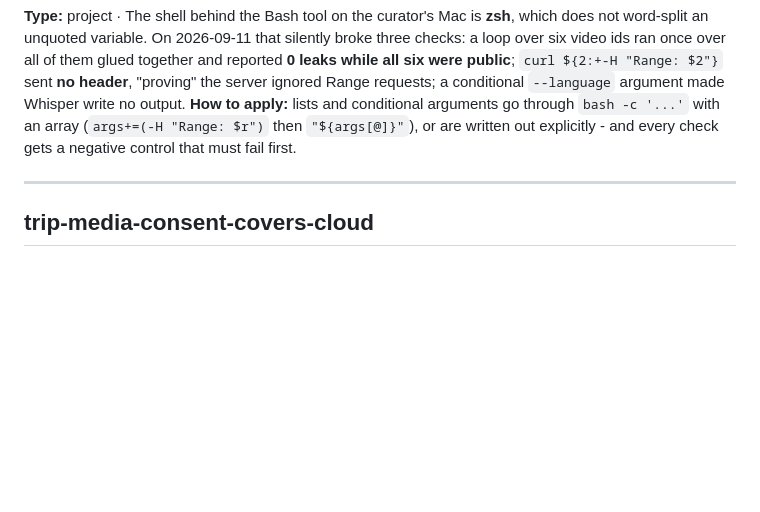
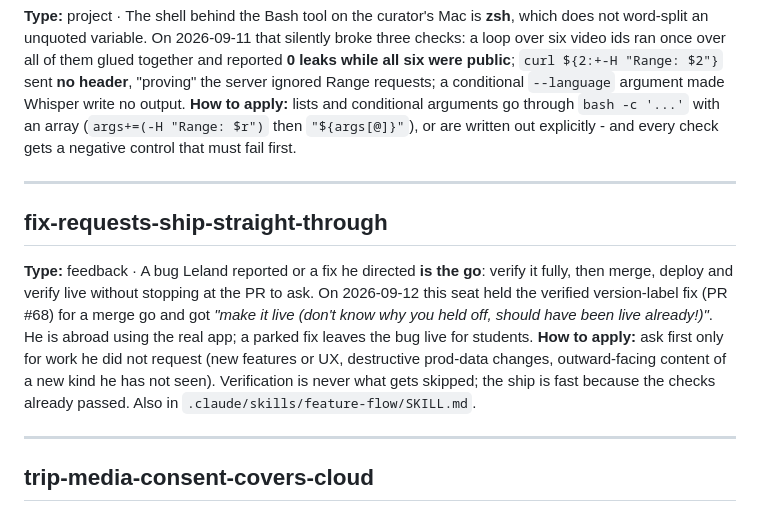
Before and after one commit to LelandLong/ttc-servsafe-study, a Markdown page: docs/ai-memory.md, the part around the change. GitHub-like rendering; blank space fills up the shorter version.

Commit message:
docs: a fix Leland asked for is already approved - ship it straight through
Held the verified version-label fix (PR #68) at the PR for a merge go; Leland:
"make it live (don't know why you held off, should have been live already!)".
A reported bug or a directed fix IS the approval: verify, then run the whole
chain to live. Ask-first stays for work he did not request.

Recorded in all three places in one pass (feature-flow golden override,
CLAUDE.md git-workflow line - the file read first - and the memory mirror).
Docs-only: no version bump (precedent #17/#19/#21/#67).

Co-Authored-By: Claude Opus 5 (1M context) <noreply@anthropic.com>
Crossfeed-Seat: CHEF

```diff
--- a/docs/ai-memory.md
+++ b/docs/ai-memory.md
@@ -236,6 +236,18 @@ control that must fail first.
 
 ---
 
+## fix-requests-ship-straight-through
+
+**Type:** feedback · A bug Leland reported or a fix he directed **is the go**: verify it fully, then merge,
+deploy and verify live without stopping at the PR to ask. On 2026-09-12 this seat held the verified
+version-label fix (PR #68) for a merge go and got *"make it live (don't know why you held off, should have
+been live already!)"*. He is abroad using the real app; a parked fix leaves the bug live for students.
+**How to apply:** ask first only for work he did not request (new features or UX, destructive prod-data
+changes, outward-facing content of a new kind he has not seen). Verification is never what gets skipped;
+the ship is fast because the checks already passed. Also in `.claude/skills/feature-flow/SKILL.md`.
+
+---
+
 ## trip-media-consent-covers-cloud
 
 **Type:** feedback · The HOS-190 Italy trip is covered by **signed disclosures for images, video and audio**.
```
Also changed, not shown: CLAUDE.md (+1 -1 lines), 1 other file.
